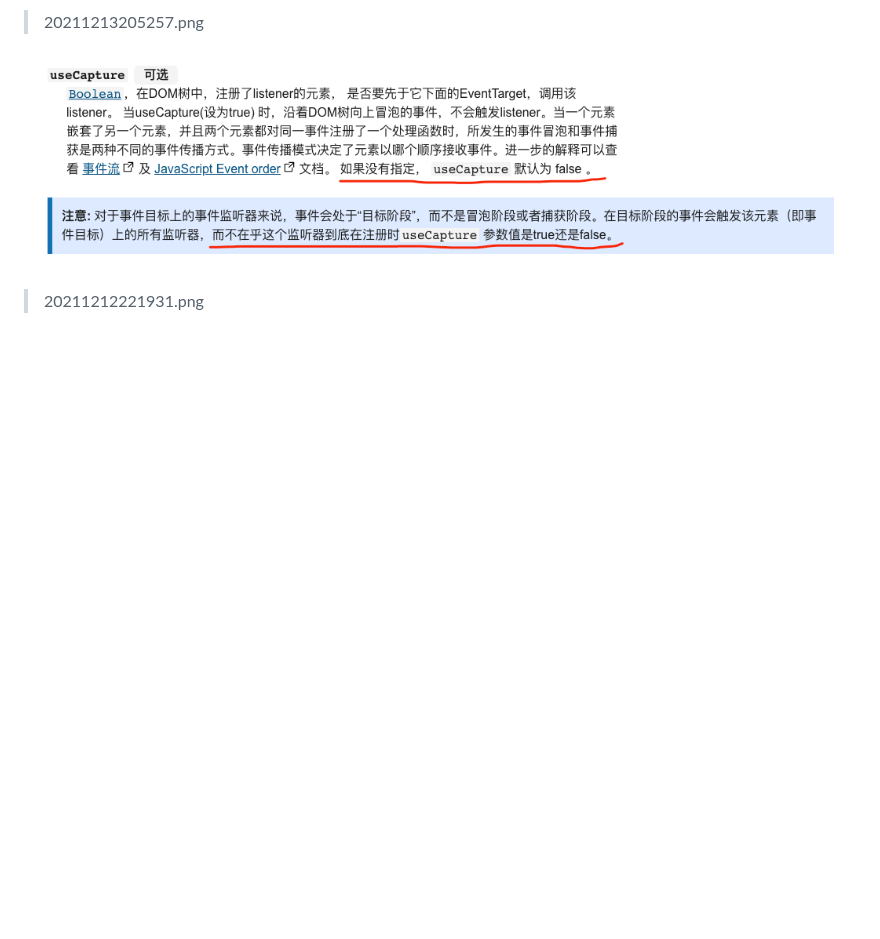
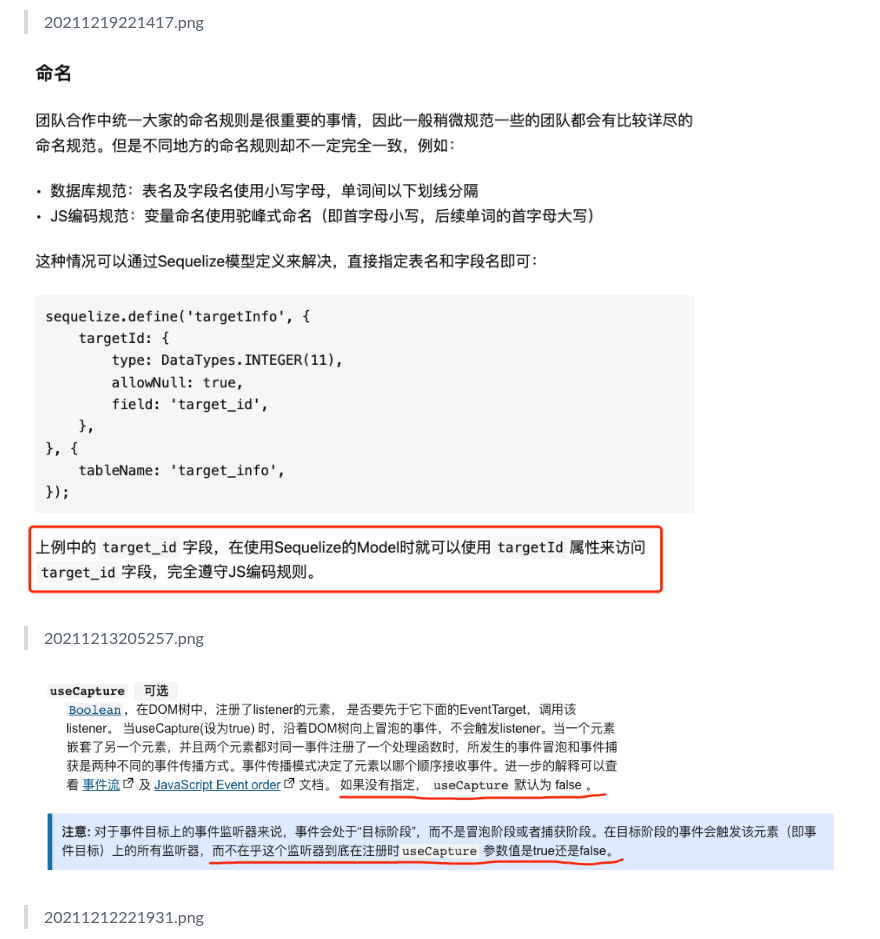
Before and after one commit to mackxu/picgo-images, a Markdown page: index.md, the part around the change. Rendered like a GitHub page; pictures changed too: img/20211219221417.png (added); blank space fills up the shorter version.

```diff
--- a/index.md
+++ b/index.md
@@ -1,4 +1,7 @@
 
+  > 20211219221417.png
+
+  ![20211219221417.png](./img/20211219221417.png)
   > 20211213205257.png
 
   ![20211213205257.png](./img/20211213205257.png)
```
